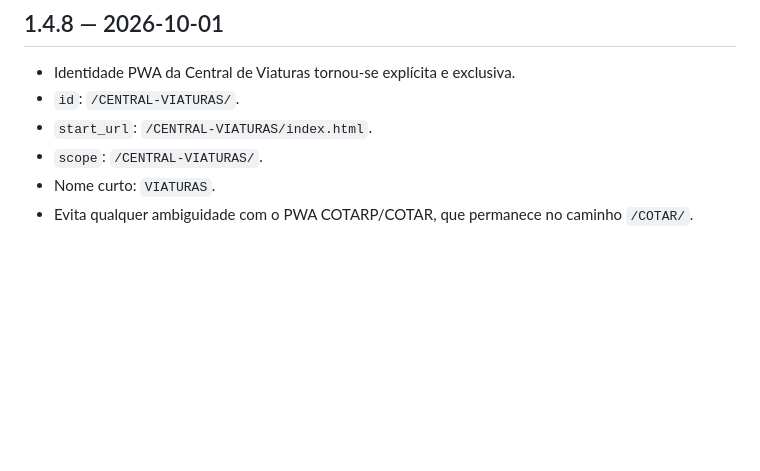
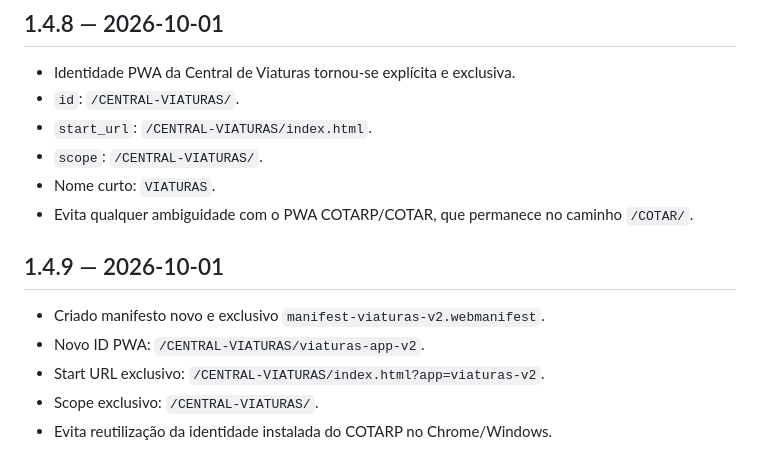
Before and after one commit to tsvalencio-IA/CENTRAL-VIATURAS, a Markdown page: CHANGELOG.md, the part around the change. Rendered like a GitHub page; blank space fills up the shorter version.

Commit message:
Central V1.4.9: registra nova identidade PWA

```diff
--- a/CHANGELOG.md
+++ b/CHANGELOG.md
@@ -165,3 +165,12 @@
 - `scope`: `/CENTRAL-VIATURAS/`.
 - Nome curto: `VIATURAS`.
 - Evita qualquer ambiguidade com o PWA COTARP/COTAR, que permanece no caminho `/COTAR/`.
+
+
+## 1.4.9 — 2026-10-01
+
+- Criado manifesto novo e exclusivo `manifest-viaturas-v2.webmanifest`.
+- Novo ID PWA: `/CENTRAL-VIATURAS/viaturas-app-v2`.
+- Start URL exclusivo: `/CENTRAL-VIATURAS/index.html?app=viaturas-v2`.
+- Scope exclusivo: `/CENTRAL-VIATURAS/`.
+- Evita reutilização da identidade instalada do COTARP no Chrome/Windows.
```
